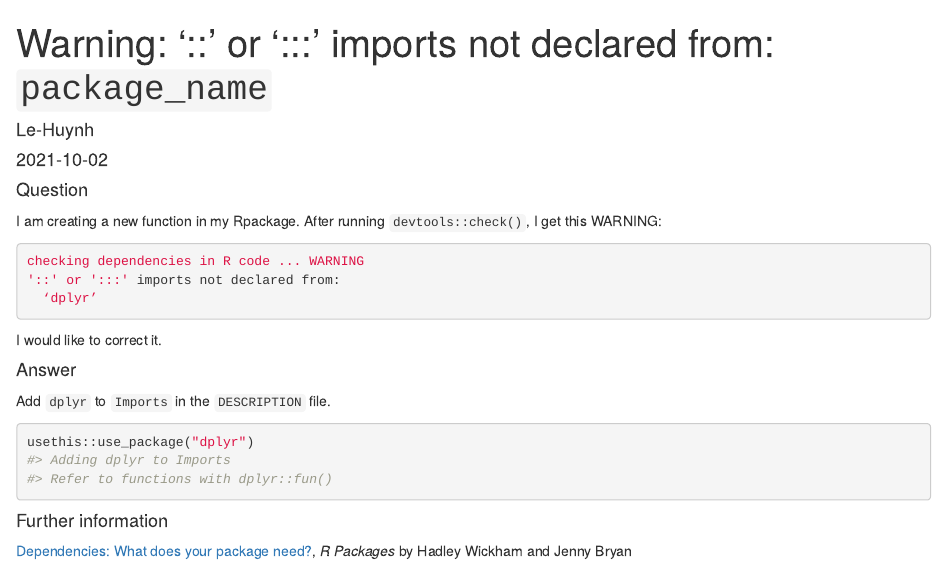
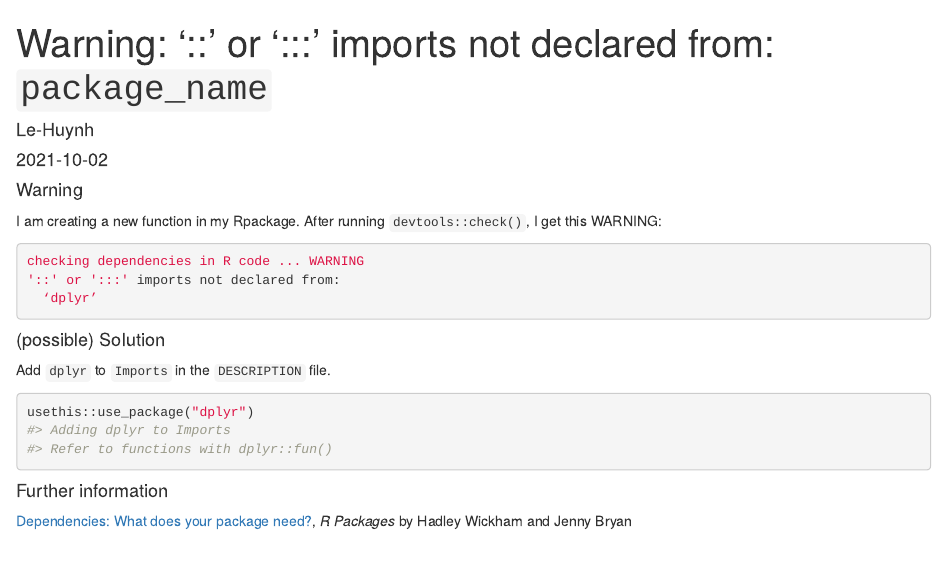
Before and after one commit to le-huynh/lehuynh.rbind.io, an R Markdown document (content/post/2021-10-02-warning-or-imports-not-declared-from-package-name/index.Rmd): the page in a window 1100 px wide, from its top. Rendered offline with R 4.5, knitr and Pandoc, with nearby package versions.

Commit message:
update 2022_01_04:warning

````diff
--- a/content/post/2021-10-02-warning-or-imports-not-declared-from-package-name/index.Rmd
+++ b/content/post/2021-10-02-warning-or-imports-not-declared-from-package-name/index.Rmd
@@ -10,7 +10,7 @@ tags:
   - R package
   - Warning
 ---
-#### Question
+#### Warning
 I am creating a new function in my Rpackage.
 After running `devtools::check()`, I get this WARNING:
 
@@ -20,9 +20,7 @@ checking dependencies in R code ... WARNING
   ‘dplyr’
 ```
 
-I would like to correct it.
-
-#### Answer
+#### (possible) Solution
 Add `dplyr` to `Imports` in the `DESCRIPTION` file.
 
 ```{r , highlight=TRUE, eval=FALSE}
````
